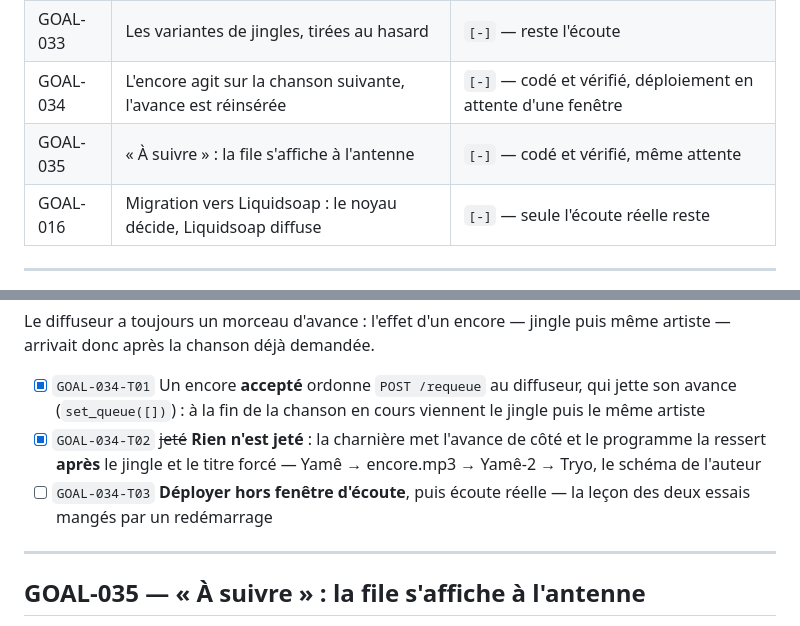
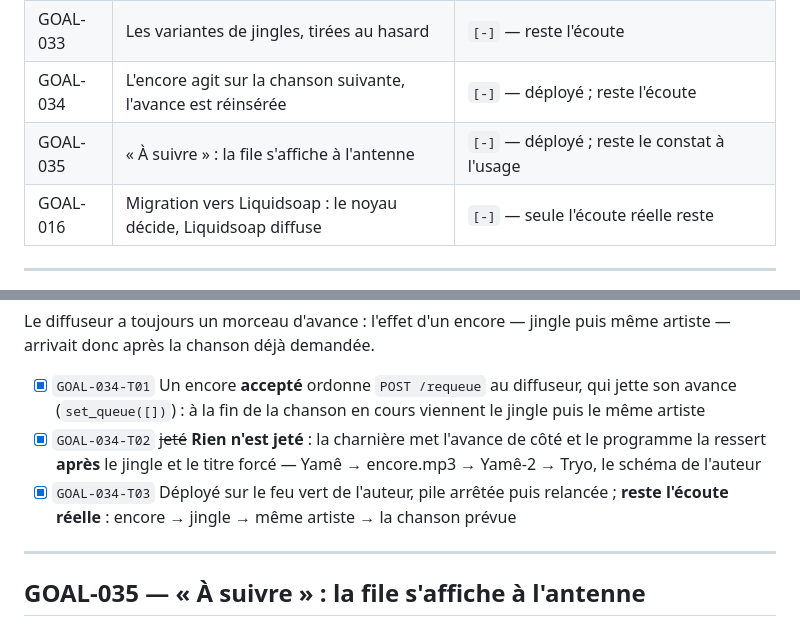
Before and after one commit to c4software/Personnal-WebRadio, a Markdown page: TASKS.md, 2 parts joined by grey strips. GitHub-like rendering.

```diff
--- a/TASKS.md
+++ b/TASKS.md
@@ -153,8 +153,8 @@ Goals sont découpables.
 | GOAL-031 | Le jingle d'« encore » se configure, les exemples ont leurs génériques | `[x]` |
 | GOAL-032 | Les jingles horaires rangés dans `hours/` | `[x]` |
 | GOAL-033 | Les variantes de jingles, tirées au hasard | `[-]` — reste l'écoute |
-| GOAL-034 | L'encore agit sur la chanson suivante, l'avance est réinsérée | `[-]` — codé et vérifié, déploiement en attente d'une fenêtre |
-| GOAL-035 | « À suivre » : la file s'affiche à l'antenne | `[-]` — codé et vérifié, même attente |
+| GOAL-034 | L'encore agit sur la chanson suivante, l'avance est réinsérée | `[-]` — déployé ; reste l'écoute |
+| GOAL-035 | « À suivre » : la file s'affiche à l'antenne | `[-]` — déployé ; reste le constat à l'usage |
 | GOAL-016 | Migration vers Liquidsoap : le noyau décide, Liquidsoap diffuse | `[-]` — seule l'écoute réelle reste |
 
 ---
@@ -1090,7 +1090,7 @@ puis même artiste — arrivait donc après la chanson déjà demandée.
 
 - [x] `GOAL-034-T01` Un encore **accepté** ordonne `POST /requeue` au diffuseur, qui jette son avance (`set_queue([])`) : à la fin de la chanson en cours viennent le jingle puis le même artiste
 - [x] `GOAL-034-T02` ~~jeté~~ **Rien n'est jeté** : la charnière met l'avance de côté et le programme la ressert **après** le jingle et le titre forcé — Yamê → encore.mp3 → Yamê-2 → Tryo, le schéma de l'auteur
-- [ ] `GOAL-034-T03` **Déployer hors fenêtre d'écoute**, puis écoute réelle — la leçon des deux essais mangés par un redémarrage
+- [x] `GOAL-034-T03` Déployé sur le feu vert de l'auteur, pile arrêtée puis relancée ; **reste l'écoute réelle** : encore → jingle → même artiste → la chanson prévue
 
 ---
 
```
Also changed, not shown: ARCHITECTURE.md (+1 -0 lines), README.md (+4 -4 lines).
